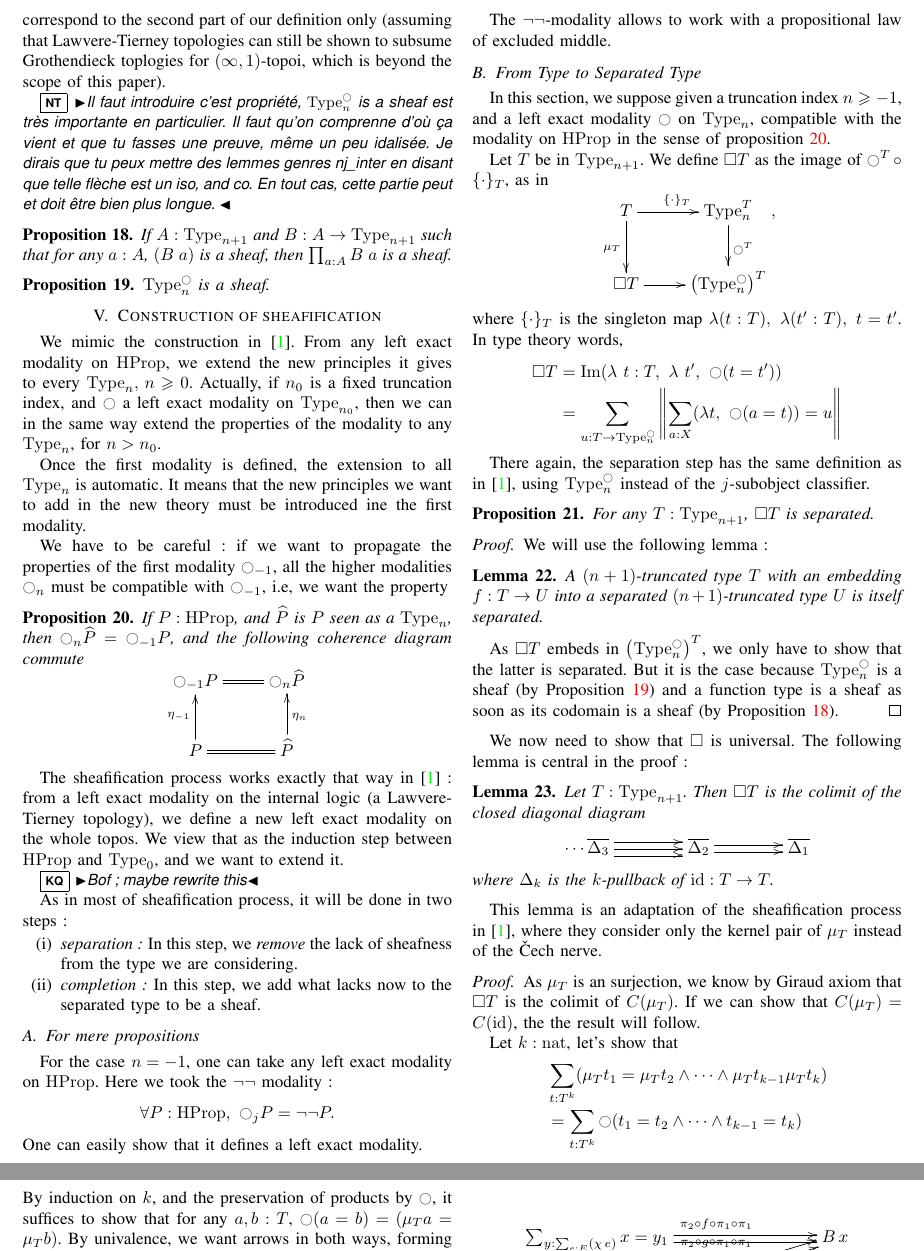
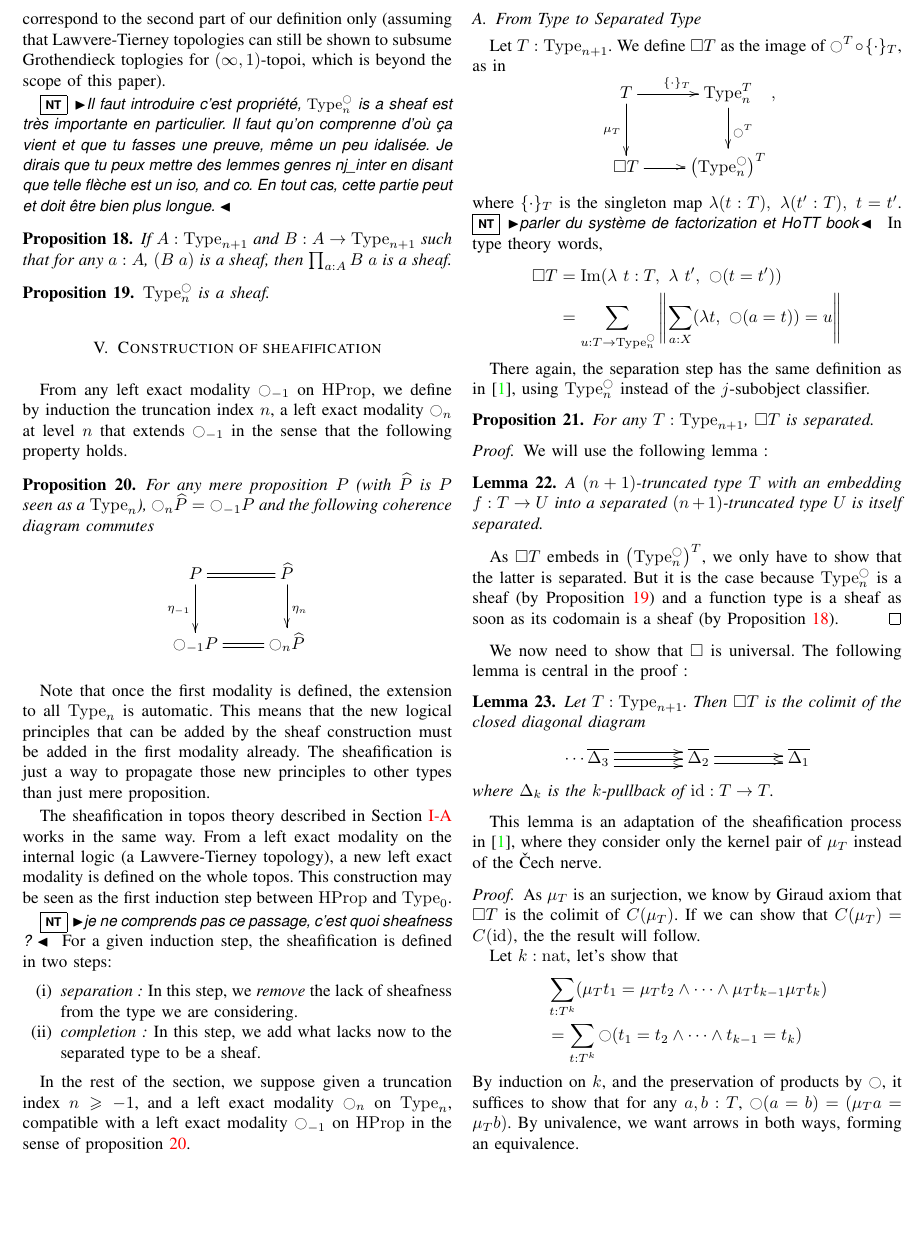
Before and after one commit to KevinQuirin/sheafification, a LaTeX paper (paper/sheaf_lics.tex): two parts of pages 7 and 8 of 9 before the commit and part of page 7 of 9 after it, the two joined at a grey line, cut so that both start at the same text, the shorter picture padded with empty space. Compiled offline with pdfLaTeX.

Commit message:
starting to dive into section 5

```diff
--- a/paper/sheaf_lics.tex
+++ b/paper/sheaf_lics.tex
@@ -1036,64 +1036,81 @@ toplogies for $(\infty,1)$-topoi, which is beyond the scope of this paper).
 \section{Construction of sheafification}
 \label{sec:sheafification}
 
-We mimic the construction in~\cite{maclanemoerdijk}.
-From any left exact modality on $\HProp$, we extend the new principles
-it gives to every $\Type_n,\,n\geqslant 0$.
-Actually, if $n_0$ is a fixed truncation index, and $\modal$ a left
-exact modality on $\Type_{n_0}$, then we can in the same
-way extend the properties of the modality to any $\Type_n$, for
-$n > n_0$.
+% We mimic the construction in~\cite{maclanemoerdijk}.
 
-Once the first modality is defined, the extension to all $\Type_n$ is
-automatic. It means that the new principles we want to add in the new
-theory must be introduced ine the first modality.
-
-We have to be careful~: if we want to propagate the properties of the
-first modality $\modal_{-1}$, all the higher modalities $\modal_n$ must be compatible
-with $\modal_{-1}$, \ie we want the property
+From any left exact modality $\modal_{-1}$ on $\HProp$, we define by
+induction the truncation index $n$, a
+left exact modality $\modal_n$ at level $n$ that extends $\modal_{-1}$ in the
+sense that the following property holds.
+%
+% We have to be careful~: if we want to propagate the properties of the
+% first modality $\modal_{-1}$, all the higher modalities $\modal_n$ must be compatible
+% with $\modal_{-1}$, \ie we want the property
 \begin{prop}\label{prop:hprop}
-  If $P:\HProp$, and $\widehat P$ is $P$ seen as a $\Type_n$, then $\modal_n \widehat P = \modal_{-1} P$, and the
-  following coherence diagram commute
+  For any mere proposition $P$ (with $\widehat P$ is $P$ seen as a
+  $\Type_n$),  $\modal_n \widehat P = \modal_{-1} P$ and the
+  following coherence diagram commutes
   $$\xymatrix{
-    \modal_{-1} P \ar@{=}[r] & \modal_n \widehat P \\
-    P \ar@{=}[r] \ar[u]^{\eta_{-1}} & \widehat P \ar[u]_{\eta_n}
+    P \ar@{=}[r] \ar[d]_{\eta_{-1}} & \widehat P \ar[d]^{\eta_n} \\
+    \modal_{-1} P \ar@{=}[r] & \modal_n \widehat P
   }$$
 \end{prop}
 
-The sheafification process works exactly that way
-in~\cite{maclanemoerdijk}~: from a left exact modality on the internal
-logic (a Lawvere-Tierney topology), we define a new left exact
-modality on the whole topos. We view that as the induction step
-between $\HProp$ and $\Type_0$, and we want to extend it.
 
-\kq{Bof ; maybe rewrite this}
+Note that once the first modality is defined, the extension to all
+$\Type_n$ is automatic. This means that the new logical principles
+that can be added by the sheaf construction must be added in the
+first modality already. The sheafification is just a way to propagate
+those new principles to other types than just mere proposition.
 
-As in most of sheafification process, it will be done in
-two steps~:
+
+%   extend the new principles it gives to
+% every $\Type_n,\,n\geqslant 0$.  Actually, if $n_0$ is a fixed
+% truncation index, and $\modal$ a left exact modality on $\Type_{n_0}$,
+% then we can in the same way extend the properties of the modality to
+% any $\Type_n$, for $n > n_0$.
+
+
+
+The sheafification in topos theory described in
+Section~\ref{sec:lawv-tiern-sheaf} works in the same way.
+%
+From a left exact modality on the internal logic (a Lawvere-Tierney
+topology), a new left exact modality is defined on the whole topos.
+%
+This construction may be seen as the first induction step between
+$\HProp$ and $\Type_0$.
+
+\nt{je ne comprends pas ce passage, c'est quoi sheafness ? }
+For a given induction step, the sheafification is defined in two
+steps:
 \begin{enumerate}[(i)]
 \item {\em separation~:} In this step, we {\em remove} the lack of
   sheafness from the type we are considering.
 \item {\em completion~:} In this step, we add what lacks now to the
   separated type to be a sheaf.
 \end{enumerate}
-\subsection{For mere propositions}
-\label{ssec:h-propositions}
 
-For the case $n=-1$, one can take any left exact modality on
-$\HProp$. Here we took the $\lnot\lnot$ modality~:
-$$\forall P:\HProp,~\modal_j P = \lnot\lnot P.$$
-One can easily show that it defines a left exact modality.
+% \subsection{For mere propositions}
+% \label{ssec:h-propositions}
 
-The $\lnot\lnot$-modality allows to work with a propositional law of
-excluded middle.
+% For the case $n=-1$, one can take any left exact modality on
+% $\HProp$. Here we took the $\lnot\lnot$ modality~:
+% $$\forall P:\HProp,~\modal_j P = \lnot\lnot P.$$
+% One can easily show that it defines a left exact modality.
+
+% The $\lnot\lnot$-modality allows to work with a propositional law of
+% excluded middle.
+
+In the rest of the section, we suppose given a truncation index
+$n\geqslant -1$, and a left exact modality $\modal_n$ on $\Type_n$,
+compatible with a left exact modality $\modal_{-1}$ on $\HProp$ in the
+sense of proposition~\ref{prop:hprop}.
 
 \subsection{From Type to Separated Type}
 \label{ssec:from-type-separated}
-In this section, we suppose given a truncation index $n\geqslant -1$,
-and a left exact modality $\modal$ on $\Type_n$, compatible with the
-modality on $\HProp$ in the sense of proposition~\ref{prop:hprop}.
 
-Let $T$ be in $\Type_{n+1}$. We define $\square T$ as the image of
+Let $T : \Type_{n+1}$. We define $\square T$ as the image of
 $\modal^T \circ \{\cdot\}_T$, as in
 $$\xymatrix{
   T \ar[r]^{\{\cdot\}_T} \ar[d]_{\mu_T} & \Type_n^T \ar[d]^{\modal^T} \\
@@ -1101,6 +1118,7 @@ $$\xymatrix{
 }, $$
 where $\{\cdot\}_T$ is the singleton map $\lambda (t:T),~\lambda
 (t':T),~t=t'$.
+\nt{parler du système de factorization et HoTT book}
 In type theory words,
 \begin{align*}
 \square T &= \im (\lambda~t:T,~\lambda~ t',~ \modal (t = t')) \\
@@ -1216,7 +1234,5 @@ For the second components, let $x:E$. Notice that for any $x:E$,
 $\sum_{y:E} x = y$ has a dense subobject, $\sum_{y:\sum_{e:E} (\chi\,
   e)} x=y_1$~:
 
-$$\xymatrix{
+$$\xymatrix@C=8em@R=4em{
   \sum_{y:\sum_{e:E} (\chi\,
-  e)} x=y_1 \dar[rrr]{2pt}^{\pi_2\circ f\circ\pi_1\circ \pi_1}_{\pi_2\circ g\circ \pi_1\circ \pi_1} \ar[d]_{\mathrm{dense}}&&& B\,x \\
-  \sum_{y:E} x = y \dar[rrru]{2pt}^{\pi_2\circ f\circ \pi_1}_{\pi_2\circ g\circ \pi_1}&
```
Also changed, not shown: paper/sheaf_lics.bib (+7 -0 lines), paper/sheaf_lics.tex (12 more changed lines).
